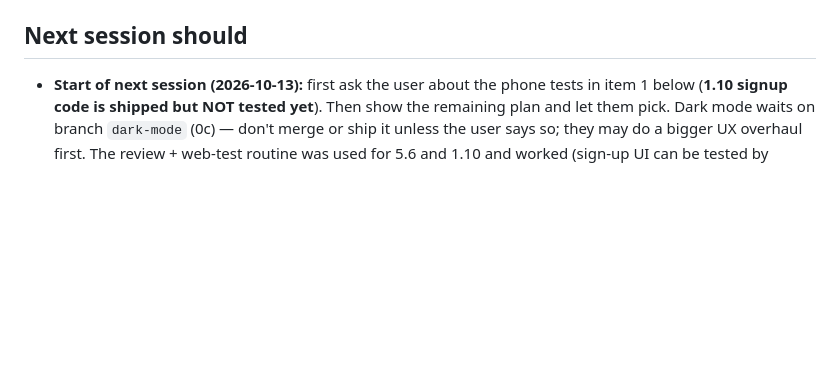
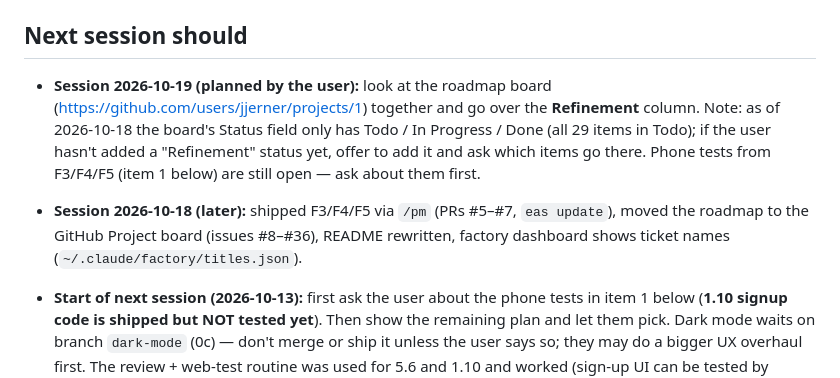
Before and after one commit to jjerner/FitTracker, a Markdown page: HANDOVER.md, the part around the change. Rendered like a GitHub page; blank space fills up the shorter version.

Commit message:
Handover: next session reviews the board's refinement column
Co-Authored-By: Claude Opus 5.5 <noreply@anthropic.com>

```diff
--- a/HANDOVER.md
+++ b/HANDOVER.md
@@ -152,6 +152,9 @@ For any new tables, write new numbered migration files and ask the user to run t
 - Query keys: `['exercises', userId]`, `['workoutTemplates', userId]`, `['workoutTemplate', id]`, `['workoutHistory', userId]`, `['workoutLog', id]`, `['exerciseHistory', userId, exerciseId]`. Progress: `['bodyWeights', userId]`, `['dailyNutrition', userId]`, `['workoutDates', userId]` (the latter two are invalidated whenever the Progress tab gains focus; Home invalidates `workoutDates` + `workoutHistory` on focus; finishing a workout invalidates `exerciseHistory`). Also `['trackedExercises', userId]`, `['savedMeals', userId]`, `['recentFoods', userId]`. Food/profile: `['foodDiary', userId, date]`, `['nutritionGoals', userId]`, `['displayName', userId]`, `['restVibration']` (device setting).
 
 ## Next session should
+
+- **Session 2026-10-19 (planned by the user):** look at the roadmap board (https://github.com/users/jjerner/projects/1) together and go over the **Refinement** column. Note: as of 2026-10-18 the board's Status field only has Todo / In Progress / Done (all 29 items in Todo); if the user hasn't added a "Refinement" status yet, offer to add it and ask which items go there. Phone tests from F3/F4/F5 (item 1 below) are still open — ask about them first.
+- **Session 2026-10-18 (later):** shipped F3/F4/F5 via `/pm` (PRs #5–#7, `eas update`), moved the roadmap to the GitHub Project board (issues #8–#36), README rewritten, factory dashboard shows ticket names (`~/.claude/factory/titles.json`).
 
 - **Start of next session (2026-10-13):** first ask the user about the phone tests in item 1 below (**1.10 signup code is shipped but NOT tested yet**). Then show the remaining plan and let them pick. Dark mode waits on branch `dark-mode` (0c) — don't merge or ship it unless the user says so; they may do a bigger UX overhaul first. The review + web-test routine was used for 5.6 and 1.10 and worked (sign-up UI can be tested by "signing up" with the test account's email: Supabase returns no session and sends nothing, so the code screen shows without creating an account; don't tap "Send again" there).
 - **Session 2026-10-17/18 (tooling only, no app changes):** set up the PM loop + factory, CI and the Expo skills (see Environment → "PM loop + software factory"); added roadmap item 1.14 (UI/UX review pass, later). Open new items from `beta_test_feedback_2026-10-17.md` (comma resets weight to 0, double dinner reminder, etc.) are not on the roadmap tables yet; `/pm` reads that file too. Try `/pm` first next session.
```
